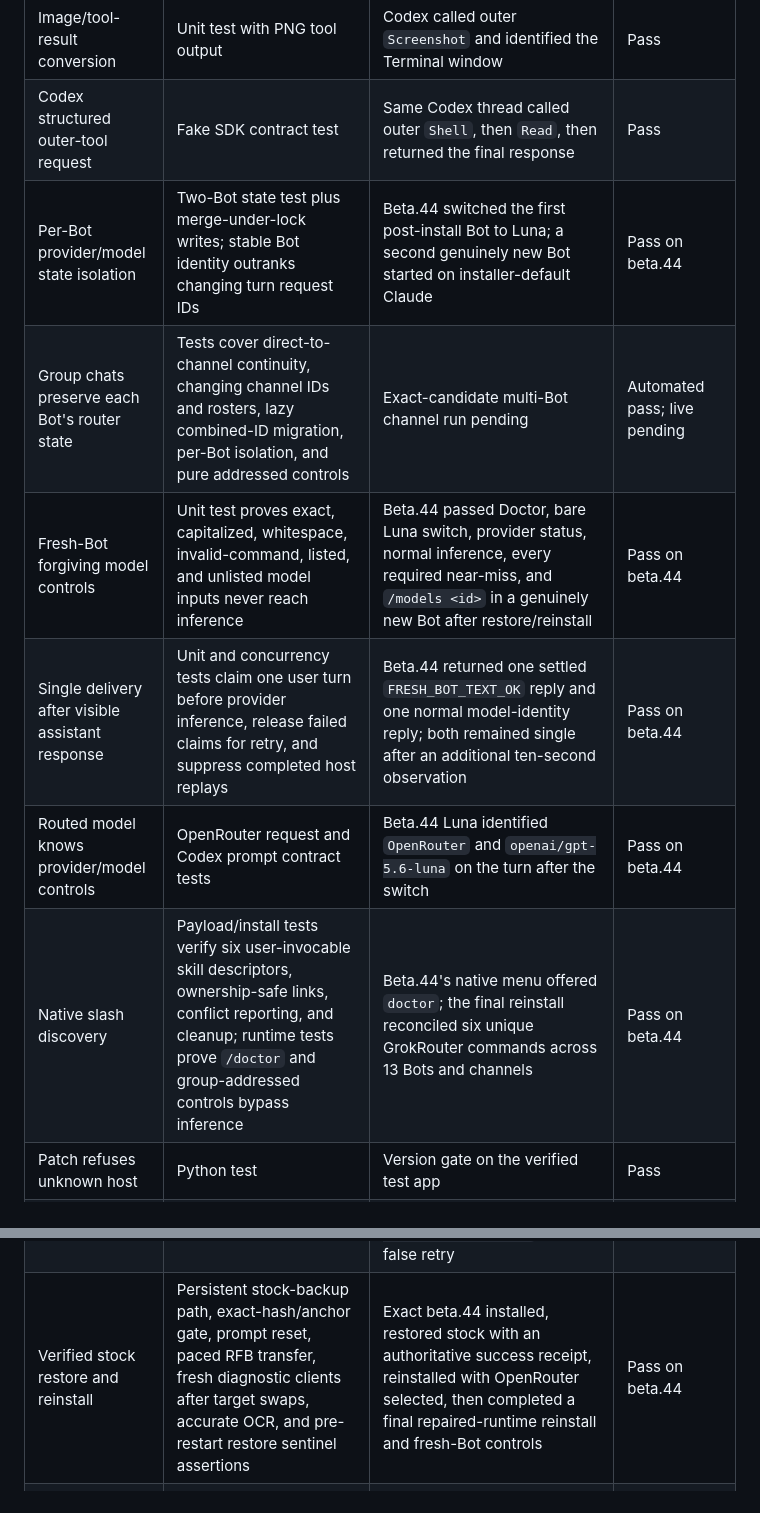
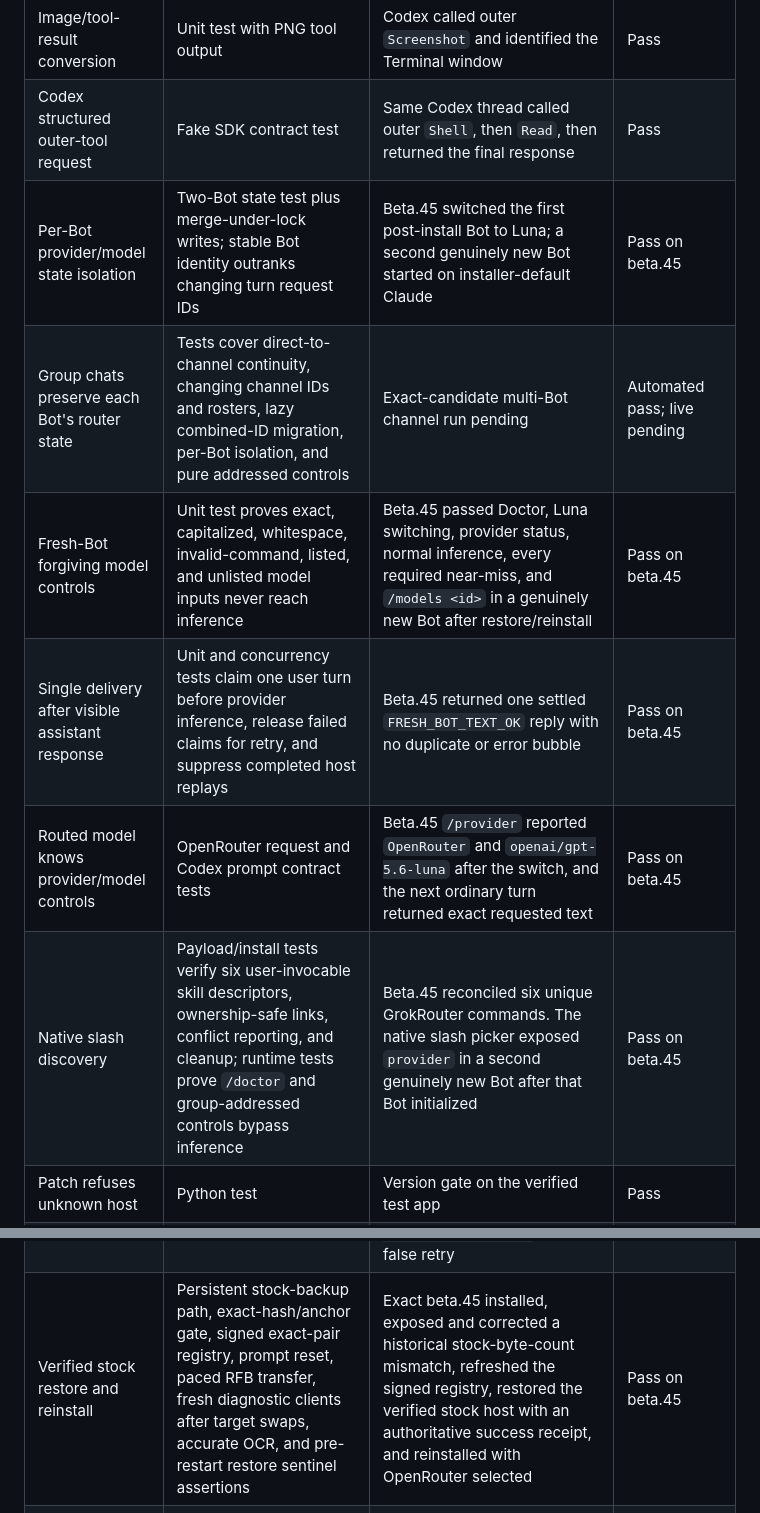
Before and after one commit to plundrpunk/grokrouter, a Markdown page: docs/TEST-MATRIX.md, 2 parts joined by grey strips. Drawn GitHub-style.

```diff
--- a/docs/TEST-MATRIX.md
+++ b/docs/TEST-MATRIX.md
@@ -8,12 +8,12 @@ Research/build lock: 2026-09-01. Grok Bot: 0.30.0. Router candidate: 0.1.0-beta.
 | OpenRouter function calls retain tool names, IDs, and arguments | Mock HTTP contract test | Previous prototype | Pass; rerun on release adapter |
 | Image/tool-result conversion | Unit test with PNG tool output | Codex called outer `Screenshot` and identified the Terminal window | Pass |
 | Codex structured outer-tool request | Fake SDK contract test | Same Codex thread called outer `Shell`, then `Read`, then returned the final response | Pass |
-| Per-Bot provider/model state isolation | Two-Bot state test plus merge-under-lock writes; stable Bot identity outranks changing turn request IDs | Beta.44 switched the first post-install Bot to Luna; a second genuinely new Bot started on installer-default Claude | Pass on beta.44 |
+| Per-Bot provider/model state isolation | Two-Bot state test plus merge-under-lock writes; stable Bot identity outranks changing turn request IDs | Beta.45 switched the first post-install Bot to Luna; a second genuinely new Bot started on installer-default Claude | Pass on beta.45 |
 | Group chats preserve each Bot's router state | Tests cover direct-to-channel continuity, changing channel IDs and rosters, lazy combined-ID migration, per-Bot isolation, and pure addressed controls | Exact-candidate multi-Bot channel run pending | Automated pass; live pending |
-| Fresh-Bot forgiving model controls | Unit test proves exact, capitalized, whitespace, invalid-command, listed, and unlisted model inputs never reach inference | Beta.44 passed Doctor, bare Luna switch, provider status, normal inference, every required near-miss, and `/models <id>` in a genuinely new Bot after restore/reinstall | Pass on beta.44 |
-| Single delivery after visible assistant response | Unit and concurrency tests claim one user turn before provider inference, release failed claims for retry, and suppress completed host replays | Beta.44 returned one settled `FRESH_BOT_TEXT_OK` reply and one normal model-identity reply; both remained single after an additional ten-second observation | Pass on beta.44 |
-| Routed model knows provider/model controls | OpenRouter request and Codex prompt contract tests | Beta.44 Luna identified `OpenRouter` and `openai/gpt-5.6-luna` on the turn after the switch | Pass on beta.44 |
-| Native slash discovery | Payload/install tests verify six user-invocable skill descriptors, ownership-safe links, conflict reporting, and cleanup; runtime tests prove `/doctor` and group-addressed controls bypass inference | Beta.44's native menu offered `doctor`; the final reinstall reconciled six unique GrokRouter commands across 13 Bots and channels | Pass on beta.44 |
+| Fresh-Bot forgiving model controls | Unit test proves exact, capitalized, whitespace, invalid-command, listed, and unlisted model inputs never reach inference | Beta.45 passed Doctor, Luna switching, provider status, normal inference, every required near-miss, and `/models <id>` in a genuinely new Bot after restore/reinstall | Pass on beta.45 |
+| Single delivery after visible assistant response | Unit and concurrency tests claim one user turn before provider inference, release failed claims for retry, and suppress completed host replays | Beta.45 returned one settled `FRESH_BOT_TEXT_OK` reply with no duplicate or error bubble | Pass on beta.45 |
+| Routed model knows provider/model controls | OpenRouter request and Codex prompt contract tests | Beta.45 `/provider` reported `OpenRouter` and `openai/gpt-5.6-luna` after the switch, and the next ordinary turn returned exact requested text | Pass on beta.45 |
+| Native slash discovery | Payload/install tests verify six user-invocable skill descriptors, ownership-safe links, conflict reporting, and cleanup; runtime tests prove `/doctor` and group-addressed controls bypass inference | Beta.45 reconciled six unique GrokRouter commands. The native slash picker exposed `provider` in a second genuinely new Bot after that Bot initialized | Pass on beta.45 |
 | Patch refuses unknown host | Python test | Version gate on the verified test app | Pass |
 | Patch is idempotent and reversible | Python install/doctor/restore test | Exact stock SHA-256 restored and verified repeatedly during clean-room cycles | Pass |
 | Full payload installs pinned SDK and management CLI | Synthetic end-to-end install | Fresh official Grok Bot 0.30.0 install completed with Codex CLI/SDK 0.151.0 | Pass |
@@ -22,7 +22,7 @@ Research/build lock: 2026-09-01. Grok Bot: 0.30.0. Router candidate: 0.1.0-beta.
 | Windows x64 and Arm64 application packaging | Cross-platform Electron packaging plus SHA-256 verification; native Windows CI requires and produced both Inno Setup outputs | Native Windows launch/install not yet run on this candidate | ZIP and Setup builds pass; live pending |
 | Installer survives a Grok computer reconnect | Swift regression checks for chunked transfer and encoded output markers | Live reconnect occurred; installer retried and completed | Pass |
 | Installer reports success across host restart | Delayed-restart shell check; transport and encoded install-marker checks | Repeated reinstall exposed a redundant acknowledgement race; after removing it, the same live reinstall completed with `Installed with OpenRouter selected` and no false retry | Pass |
-| Verified stock restore and reinstall | Persistent stock-backup path, exact-hash/anchor gate, prompt reset, paced RFB transfer, fresh diagnostic clients after target swaps, accurate OCR, and pre-restart restore sentinel assertions | Exact beta.44 installed, restored stock with an authoritative success receipt, reinstalled with OpenRouter selected, then completed a final repaired-runtime reinstall and fresh-Bot controls | Pass on beta.44 |
+| Verified stock restore and reinstall | Persistent stock-backup path, exact-hash/anchor gate, signed exact-pair registry, prompt reset, paced RFB transfer, fresh diagnostic clients after target swaps, accurate OCR, and pre-restart restore sentinel assertions | Exact beta.45 installed, exposed and corrected a historical stock-byte-count mismatch, refreshed the signed registry, restored the verified stock host with an authoritative success receipt, and reinstalled with OpenRouter selected | Pass on beta.45 |
 | Recovery after Grok replaces the live host | Exact-gated repair command, persistent watchdog, rate limit, XDG autostart, explicit Repair action, and bounded JPEG diagnostic screenshots | Exact beta.39 reinstalled on the replacement host; a post-install new Bot reported beta.39 and OpenRouter Claude; installer Doctor completed without the former `Message too long` failure; one-click Repair completed and `/provider` still passed after its host restart | Explicit recovery pass on beta.39; automatic future replacement still needs a live trigger |
 | Codex device authorization | Pinned CLI is installed by synthetic payload test | Codex 0.151.0 displayed `Successfully logged in` | Pass |
 | Codex text response through Grok chat | Runtime contract test | Returned exactly `CODEX_CLEAN_ROOM_OK` | Pass |
```
Also changed, not shown: other parts of docs/TEST-MATRIX.md (+12 -0 lines), README.md (+2 -2 lines), RELEASE_NOTES.md (+2 -0 lines).
